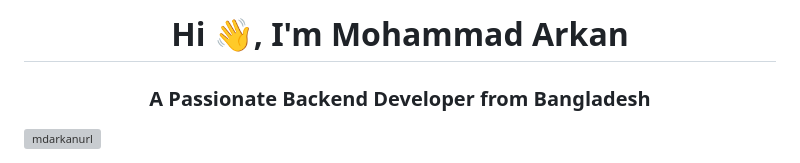
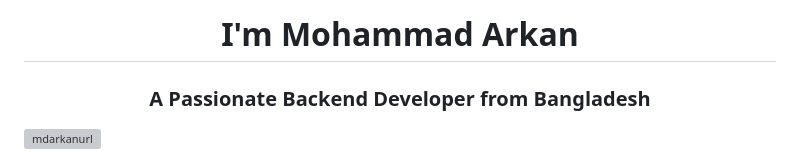
Before and after one commit to mdarkanurl/mdarkanurl, a Markdown page: README.md, the part around the change. GitHub-like rendering; grey boxes are pictures that could not be loaded.

```diff
--- a/README.md
+++ b/README.md
@@ -1,4 +1,4 @@
-<h1 align="center">Hi 👋, I'm Mohammad Arkan</h1>
+<h1 align="center">I'm Mohammad Arkan</h1>
 <h3 align="center">A Passionate Backend Developer from Bangladesh</h3>
 
 <p align="left"> <img src="https://komarev.com/ghpvc/?username=mdarkanurl&label=Profile%20views&color=0e75b6&style=flat" alt="mdarkanurl" /> </p>
```
